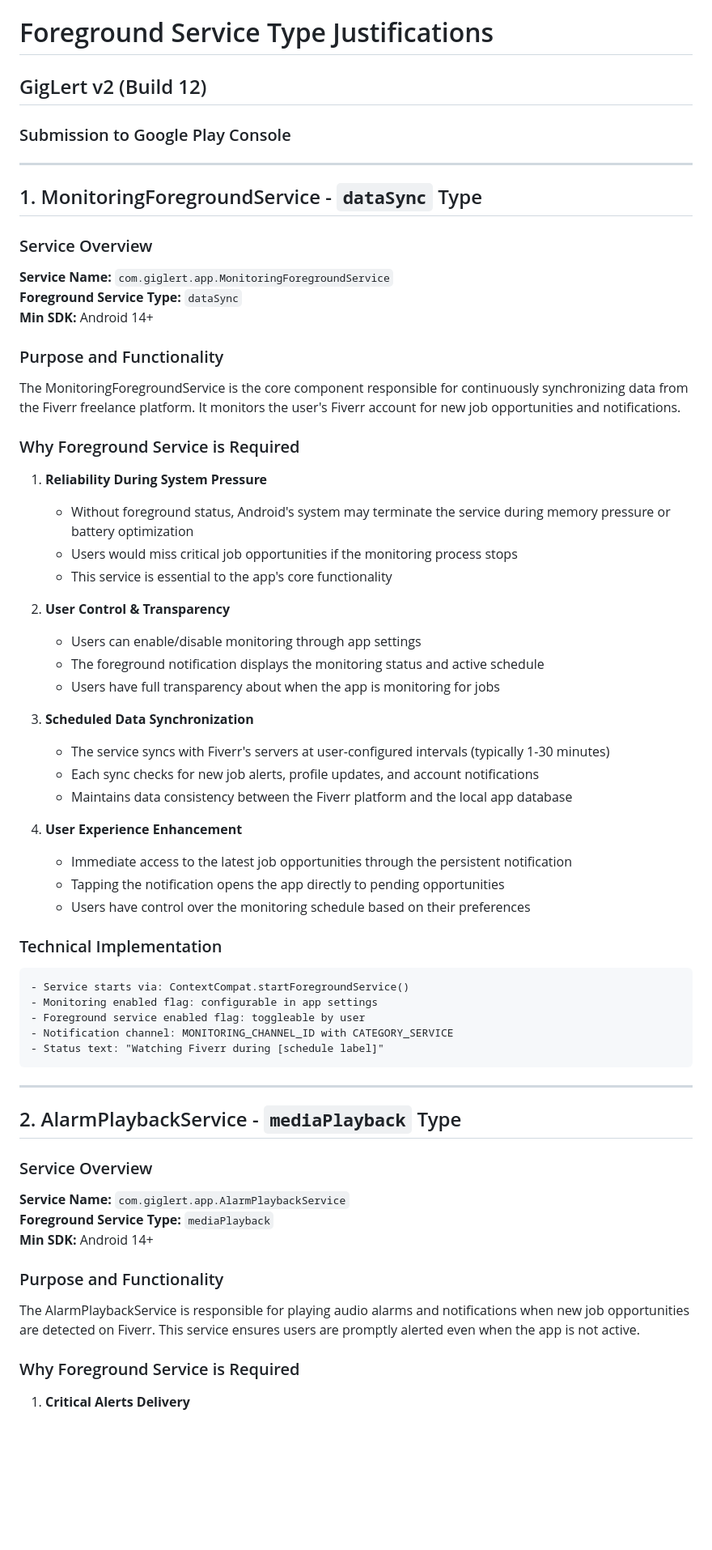
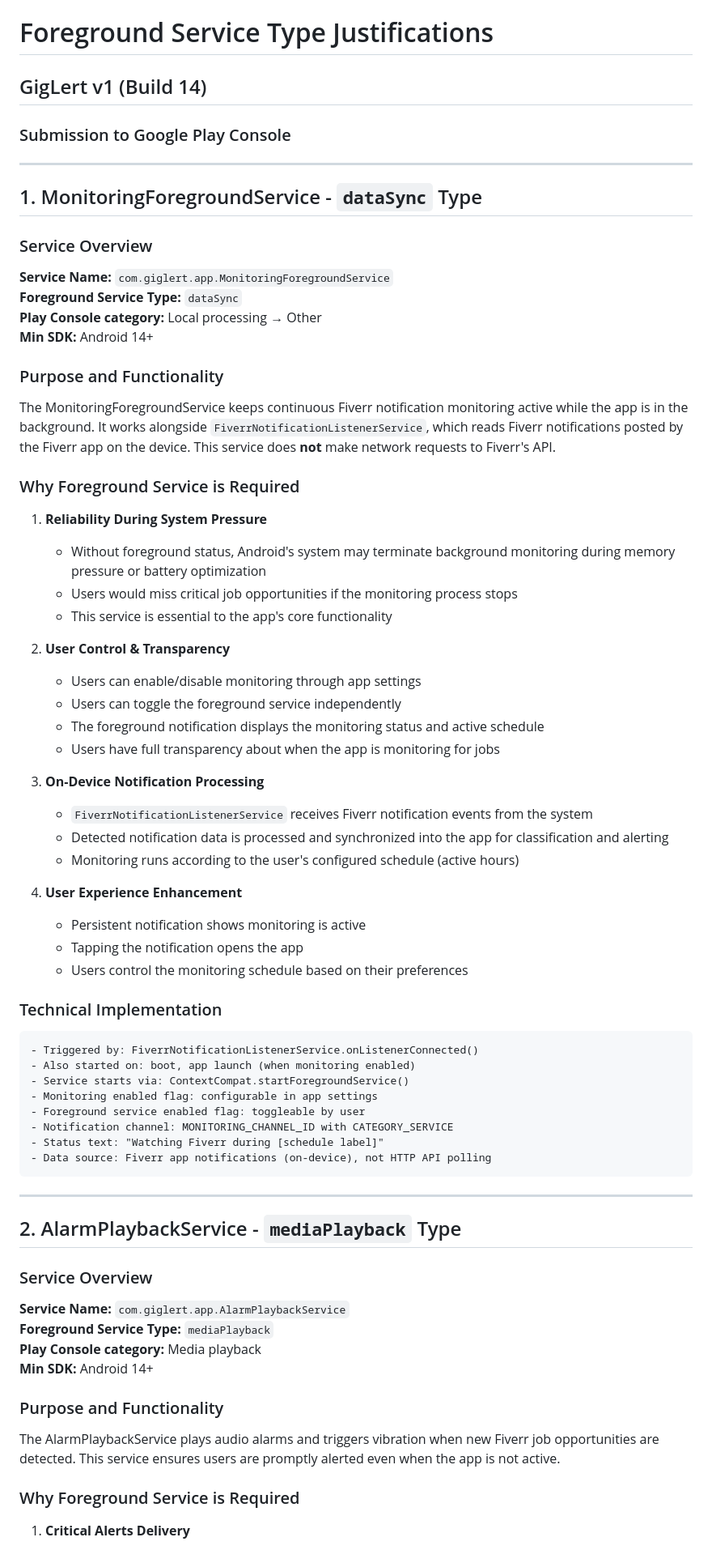
Before and after one commit to RidaShaikh102/GigLert, a Markdown page: FOREGROUND_SERVICE_JUSTIFICATION.md, the part around one of its changes. Shown at 81% size. Drawn GitHub-style; blank space fills up the shorter version.

````diff
--- a/FOREGROUND_SERVICE_JUSTIFICATION.md
+++ b/FOREGROUND_SERVICE_JUSTIFICATION.md
@@ -1,5 +1,5 @@
 # Foreground Service Type Justifications
-## GigLert v2 (Build 12)
+## GigLert v1 (Build 14)
 
 ### Submission to Google Play Console
 
@@ -10,40 +10,45 @@
 ### Service Overview
 **Service Name:** `com.giglert.app.MonitoringForegroundService`
 **Foreground Service Type:** `dataSync`
+**Play Console category:** Local processing → Other
 **Min SDK:** Android 14+
 
 ### Purpose and Functionality
-The MonitoringForegroundService is the core component responsible for continuously synchronizing data from the Fiverr freelance platform. It monitors the user's Fiverr account for new job opportunities and notifications.
+The MonitoringForegroundService keeps continuous Fiverr notification monitoring active while the app is in the background. It works alongside `FiverrNotificationListenerService`, which reads Fiverr notifications posted by the Fiverr app on the device. This service does **not** make network requests to Fiverr's API.
 
 ### Why Foreground Service is Required
 
 1. **Reliability During System Pressure**
-   - Without foreground status, Android's system may terminate the service during memory pressure or battery optimization
+   - Without foreground status, Android's system may terminate background monitoring during memory pressure or battery optimization
    - Users would miss critical job opportunities if the monitoring process stops
    - This service is essential to the app's core functionality
 
 2. **User Control & Transparency**
    - Users can enable/disable monitoring through app settings
+   - Users can toggle the foreground service independently
    - The foreground notification displays the monitoring status and active schedule
    - Users have full transparency about when the app is monitoring for jobs
 
-3. **Scheduled Data Synchronization**
-   - The service syncs with Fiverr's servers at user-configured intervals (typically 1-30 minutes)
-   - Each sync checks for new job alerts, profile updates, and account notifications
-   - Maintains data consistency between the Fiverr platform and the local app database
+3. **On-Device Notification Processing**
+   - `FiverrNotificationListenerService` receives Fiverr notification events from the system
+   - Detected notification data is processed and synchronized into the app for classification and alerting
+   - Monitoring runs according to the user's configured schedule (active hours)
 
 4. **User Experience Enhancement**
-   - Immediate access to the latest job opportunities through the persistent notification
-   - Tapping the notification opens the app directly to pending opportunities
-   - Users have control over the monitoring schedule based on their preferences
+   - Persistent notification shows monitoring is active
+   - Tapping the notification opens the app
+   - Users control the monitoring schedule based on their preferences
 
 ### Technical Implementation
 ```
+- Triggered by: FiverrNotificationListenerService.onListenerConnected()
+- Also started on: boot, app launch (when monitoring enabled)
 - Service starts via: ContextCompat.startForegroundService()
 - Monitoring enabled flag: configurable in app settings
 - Foreground service enabled flag: toggleable by user
 - Notification channel: MONITORING_CHANNEL_ID with CATEGORY_SERVICE
 - Status text: "Watching Fiverr during [schedule label]"
+- Data source: Fiverr app notifications (on-device), not HTTP API polling
 ```
 
 ---
@@ -53,10 +58,11 @@ The MonitoringForegroundService is the core component responsible for continuous
 ### Service Overview
 **Service Name:** `com.giglert.app.AlarmPlaybackService`
 **Foreground Service Type:** `mediaPlayback`
+**Play Console category:** Media playback
 **Min SDK:** Android 14+
 
 ### Purpose and Functionality
-The AlarmPlaybackService is responsible for playing audio alarms and notifications when new job opportunities are detected on Fiverr. This service ensures users are promptly alerted even when the app is not active.
+The AlarmPlaybackService plays audio alarms and triggers vibration when new Fiverr job opportunities are detected. This service ensures users are promptly alerted even when the app is not active.
 
 ### Why Foreground Service is Required
 
````
Also changed, not shown: other parts of FOREGROUND_SERVICE_JUSTIFICATION.md (+14 -10 lines), GOOGLE_PLAY_CONSOLE_SUBMISSION.md (added, +194 -0 lines).
